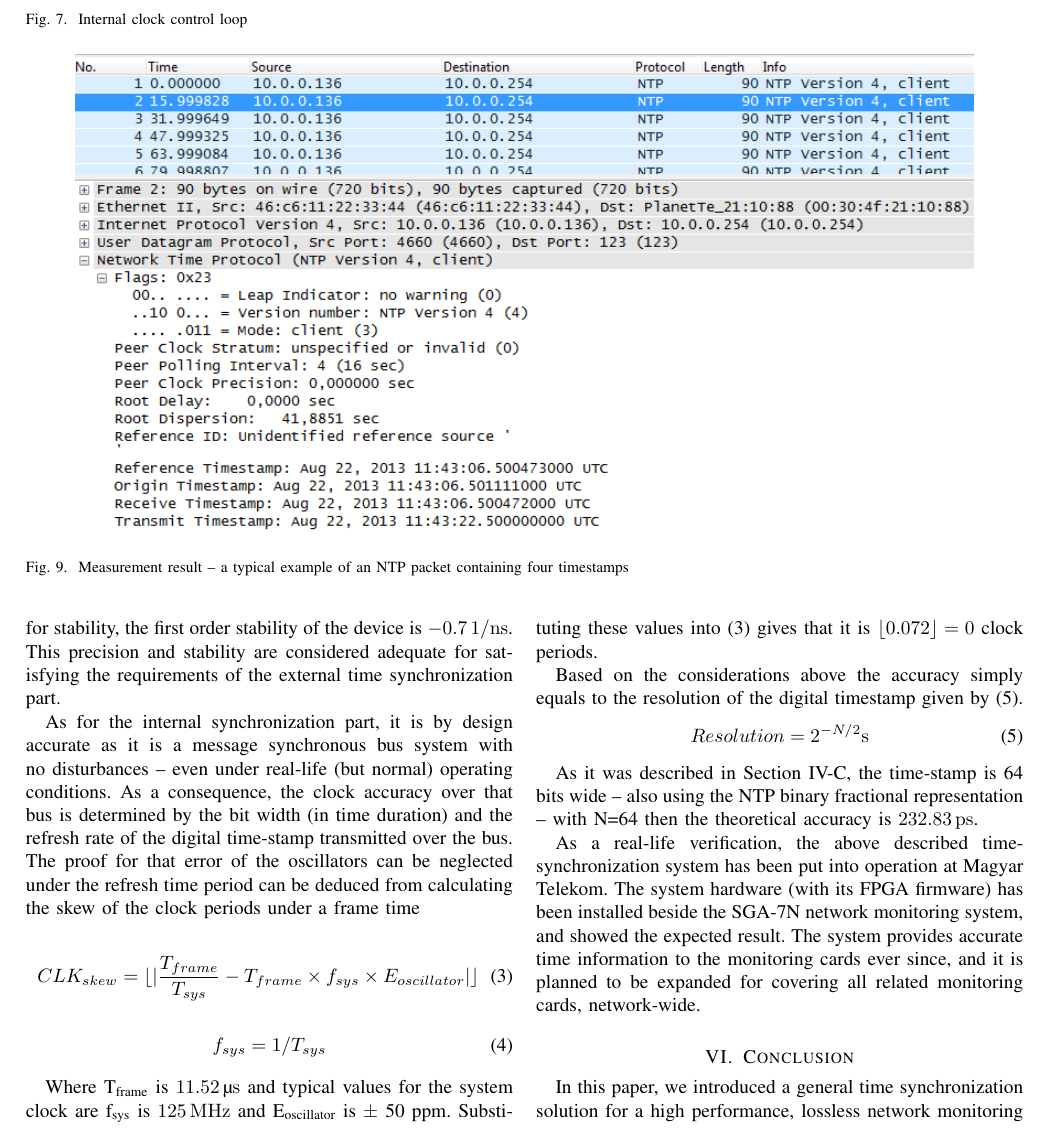
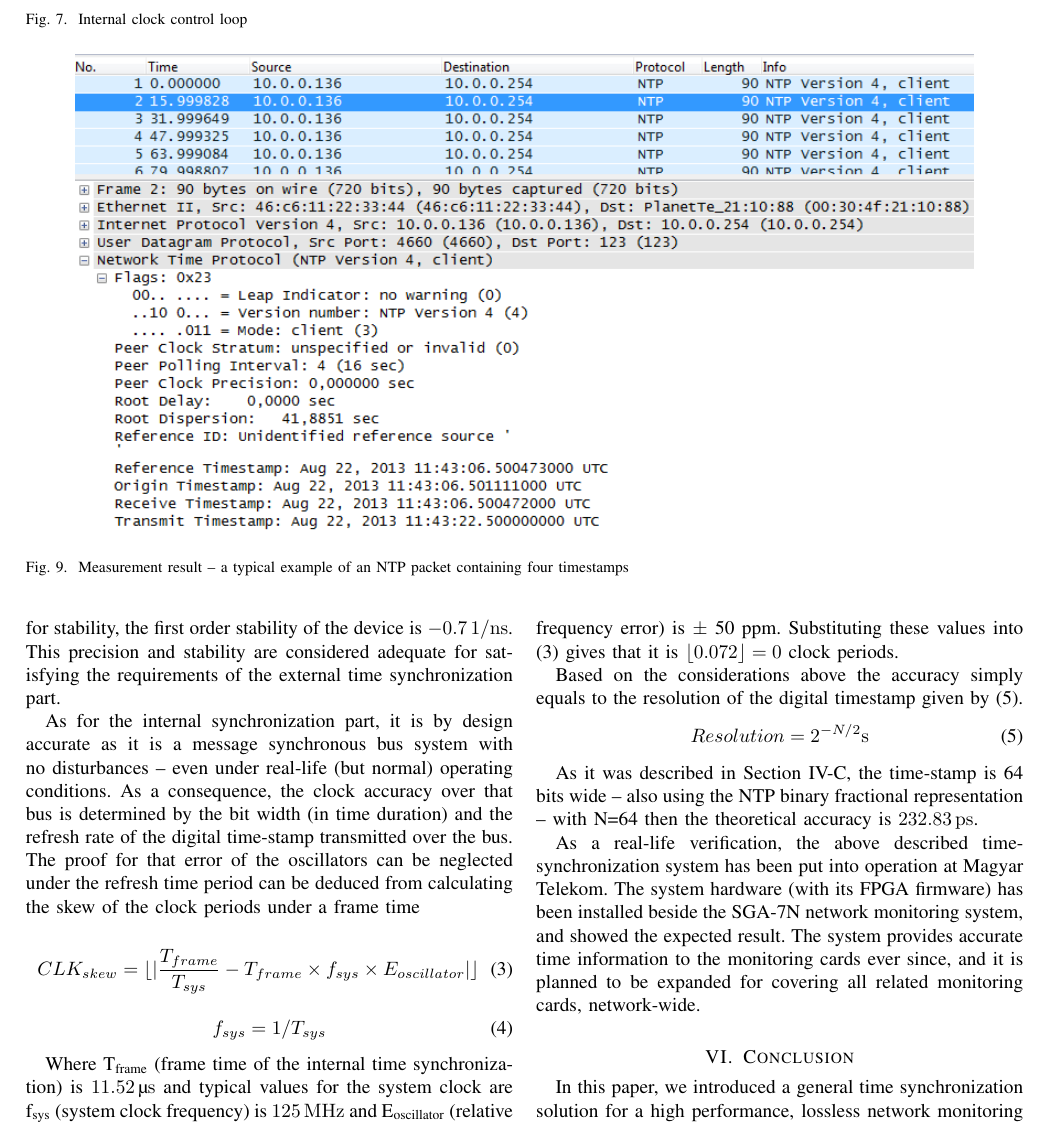
Before and after one commit to fecjanky/pub, a LaTeX paper (IEEE_journal/timesync.tex): part of page 7 of 8, cut so that both start at the same text. Compiled offline with pdfLaTeX; a missing font is replaced by an installed copy or a similar font; a LaTeX package or settings file that is missing is left out.

Commit message:
added eq description

```diff
--- a/IEEE_journal/timesync.tex
+++ b/IEEE_journal/timesync.tex
@@ -519,9 +519,9 @@ CLK_{skew} = \lfloor  \lvert \frac{T_{frame}}{T_{sys}} - T_{frame} \times f_{sys
 f_{sys} = 1/T_{sys}
 \end{equation}
 
-Where T\textsubscript{frame} is \SI{11.52}{\micro\second} and typical values for the system clock are
-f\textsubscript{sys} is \SI{125}{\mega\hertz} and E\textsubscript{oscillator} is $\pm$ 50 ppm. Substituting these values
-into \eqref{eq:clkerr} gives that it is $\lfloor 0.072 \rfloor = 0$ clock periods.
+Where T\textsubscript{frame} (frame time of the internal time synchronization) is \SI{11.52}{\micro\second} and typical values for the system clock are
+f\textsubscript{sys} (system clock frequency) is \SI{125}{\mega\hertz} and E\textsubscript{oscillator} (relative frequency error) is $\pm$ 50 ppm.
+Substituting these values into \eqref{eq:clkerr} gives that it is $\lfloor 0.072 \rfloor = 0$ clock periods.
 
 Based on the considerations above the accuracy simply equals to the resolution of the digital timestamp given by \eqref{eq:resolution}.
 \begin{equation}\label{eq:resolution}
```
